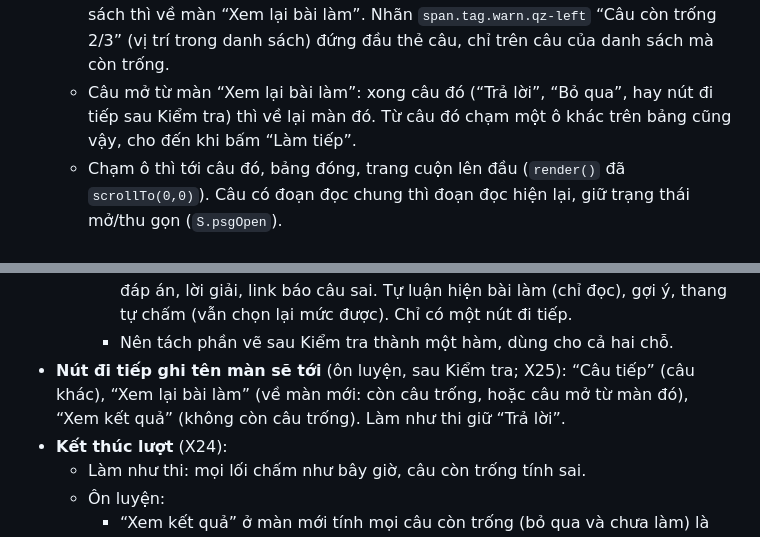
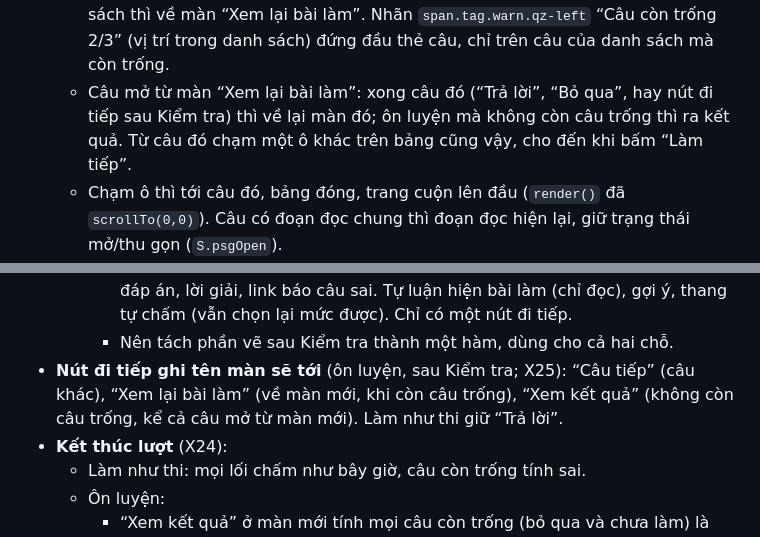
Before and after one commit to dunglnh/OnUp, a Markdown page: docs/CAI-TIEN-UX-2X.md, 2 parts joined by grey strips. GitHub-like rendering.

Commit message:
Tài liệu: nút đi tiếp của ôn luyện khi không còn câu trống (X25)
Co-Authored-By: Claude Opus 5.5 <noreply@anthropic.com>
Claude-Session: https://claude.ai/code/session_01RSxTkB5GfkwrunqeStiRHh

```diff
--- a/docs/CAI-TIEN-UX-2X.md
+++ b/docs/CAI-TIEN-UX-2X.md
@@ -487,7 +487,7 @@ Có bảng số câu thì câu nghe đã bỏ qua có thể nằm trước `S.i`
 - **Đi giữa các câu** (X22):
   - Lượt đầu: “Bỏ qua”, “Trả lời”, “Câu tiếp” tới câu sau theo số câu, kể cả câu vừa nhảy tới bằng bảng (từ câu 20 thì tới câu 21). Qua câu cuối thì tới màn “Xem lại bài làm” hoặc màn kết quả, như flow.
   - Vòng làm tiếp: danh sách câu còn trống lúc bấm “Làm tiếp N câu”, theo số câu. Câu sau là câu kế tiếp trong danh sách, có số lớn hơn câu đang mở; hết danh sách thì về màn “Xem lại bài làm”. Nhãn `span.tag.warn.qz-left` “Câu còn trống 2/3” (vị trí trong danh sách) đứng đầu thẻ câu, chỉ trên câu của danh sách mà còn trống.
-  - Câu mở từ màn “Xem lại bài làm”: xong câu đó (“Trả lời”, “Bỏ qua”, hay nút đi tiếp sau Kiểm tra) thì về lại màn đó. Từ câu đó chạm một ô khác trên bảng cũng vậy, cho đến khi bấm “Làm tiếp”.
+  - Câu mở từ màn “Xem lại bài làm”: xong câu đó (“Trả lời”, “Bỏ qua”, hay nút đi tiếp sau Kiểm tra) thì về lại màn đó; ôn luyện mà không còn câu trống thì ra kết quả. Từ câu đó chạm một ô khác trên bảng cũng vậy, cho đến khi bấm “Làm tiếp”.
   - Chạm ô thì tới câu đó, bảng đóng, trang cuộn lên đầu (`render()` đã `scrollTo(0,0)`). Câu có đoạn đọc chung thì đoạn đọc hiện lại, giữ trạng thái mở/thu gọn (`S.psgOpen`).
 - **Ghi câu trả lời** (X23):
   - Làm như thi:
@@ -500,7 +500,7 @@ Có bảng số câu thì câu nghe đã bỏ qua có thể nằm trước `S.i`
     - Chỉ “Kiểm tra” (tự luận: “Xem gợi ý”) ghi câu trả lời. Rời câu bằng bảng thì bỏ lựa chọn chưa kiểm tra; câu giữ trạng thái cũ.
     - Câu đã Kiểm tra mở lại thì vẽ lại như ngay sau Kiểm tra: lựa chọn, đúng/sai, đáp án, lời giải, link báo câu sai. Tự luận hiện bài làm (chỉ đọc), gợi ý, thang tự chấm (vẫn chọn lại mức được). Chỉ có một nút đi tiếp.
     - Nên tách phần vẽ sau Kiểm tra thành một hàm, dùng cho cả hai chỗ.
-- **Nút đi tiếp ghi tên màn sẽ tới** (ôn luyện, sau Kiểm tra; X25): “Câu tiếp” (câu khác), “Xem lại bài làm” (về màn mới: còn câu trống, hoặc câu mở từ màn đó), “Xem kết quả” (không còn câu trống). Làm như thi giữ “Trả lời”.
+- **Nút đi tiếp ghi tên màn sẽ tới** (ôn luyện, sau Kiểm tra; X25): “Câu tiếp” (câu khác), “Xem lại bài làm” (về màn mới, khi còn câu trống), “Xem kết quả” (không còn câu trống, kể cả câu mở từ màn mới). Làm như thi giữ “Trả lời”.
 - **Kết thúc lượt** (X24):
   - Làm như thi: mọi lối chấm như bây giờ, câu còn trống tính sai.
   - Ôn luyện:
```
